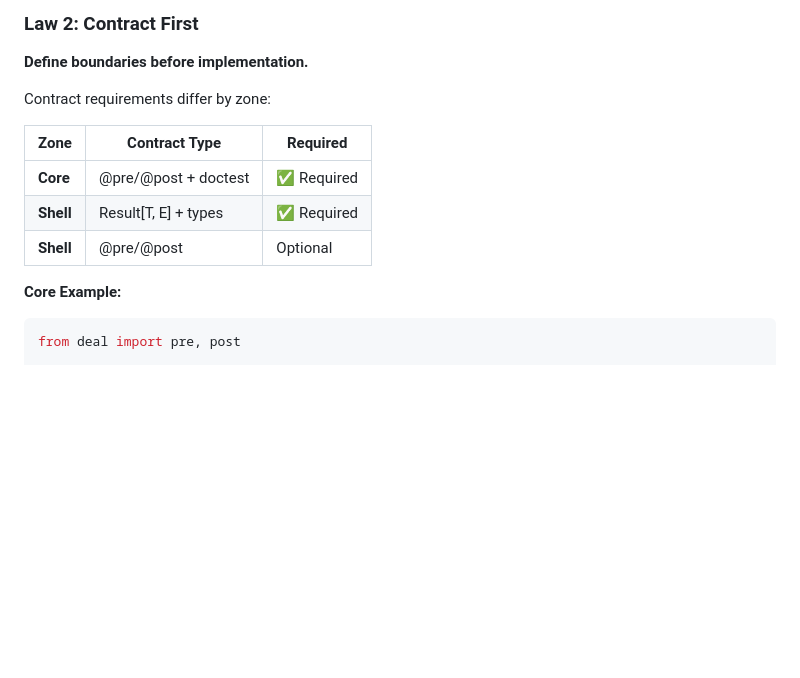
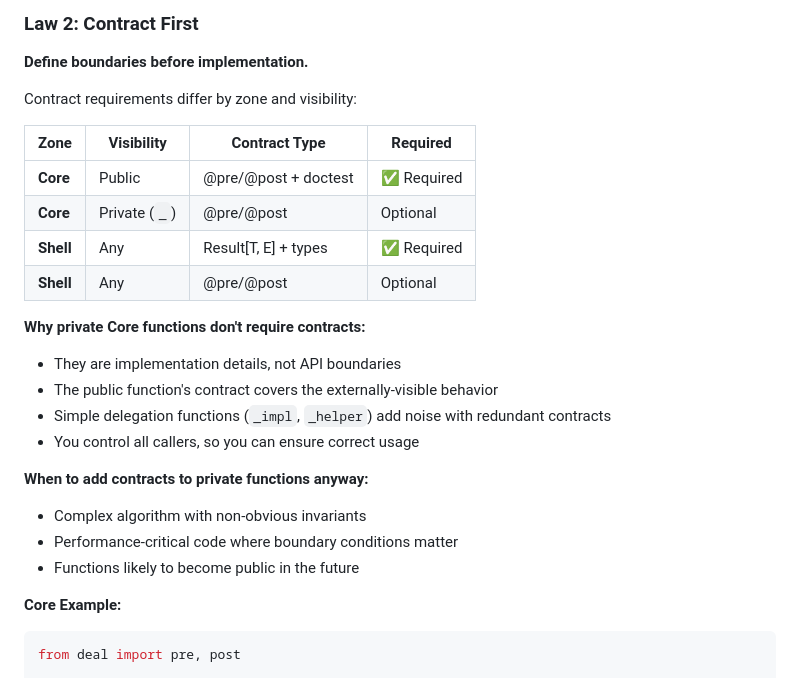
Before and after one commit to Tefx/Invar, a Markdown page: INVAR.md, the part around the change. Rendered like a GitHub page; blank space fills up the shorter version.

Commit message:
Clarify private function contract rules in protocol
Update Law 2 (Contract First) to explicitly document:
- Public Core functions: contracts required
- Private Core functions (_prefix): contracts optional

Add rationale:
- Private functions are implementation details, not API boundaries
- Public function's contract covers externally-visible behavior
- Simple delegation functions add noise with redundant contracts

Add guidance for when to add contracts to private functions:
- Complex algorithms with non-obvious invariants
- Performance-critical code
- Functions likely to become public

🤖 Generated with [Claude Code](https://claude.com/claude-code)

Co-Authored-By: Claude Opus 4.5 <noreply@anthropic.com>

````diff
--- a/INVAR.md
+++ b/INVAR.md
@@ -133,13 +133,25 @@ RULE: Core NEVER imports from Shell.
 
 **Define boundaries before implementation.**
 
-Contract requirements differ by zone:
+Contract requirements differ by zone and visibility:
 
-| Zone | Contract Type | Required |
-|------|--------------|----------|
-| **Core** | @pre/@post + doctest | ✅ Required |
-| **Shell** | Result[T, E] + types | ✅ Required |
-| **Shell** | @pre/@post | Optional |
+| Zone | Visibility | Contract Type | Required |
+|------|------------|--------------|----------|
+| **Core** | Public | @pre/@post + doctest | ✅ Required |
+| **Core** | Private (`_`) | @pre/@post | Optional |
+| **Shell** | Any | Result[T, E] + types | ✅ Required |
+| **Shell** | Any | @pre/@post | Optional |
+
+**Why private Core functions don't require contracts:**
+- They are implementation details, not API boundaries
+- The public function's contract covers the externally-visible behavior
+- Simple delegation functions (`_impl`, `_helper`) add noise with redundant contracts
+- You control all callers, so you can ensure correct usage
+
+**When to add contracts to private functions anyway:**
+- Complex algorithm with non-obvious invariants
+- Performance-critical code where boundary conditions matter
+- Functions likely to become public in the future
 
 **Core Example:**
 ```python
````
Also changed, not shown: .invar/context.md (+1 -1 lines), 1 other file.
